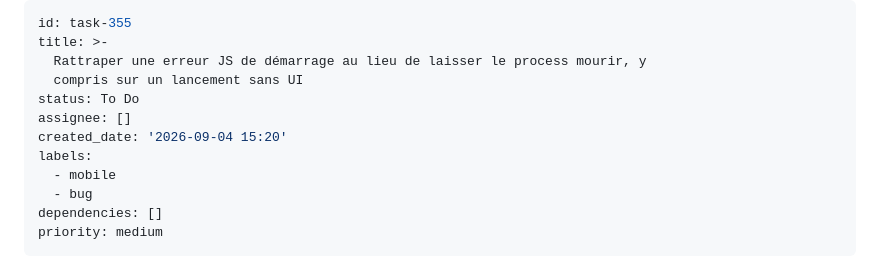
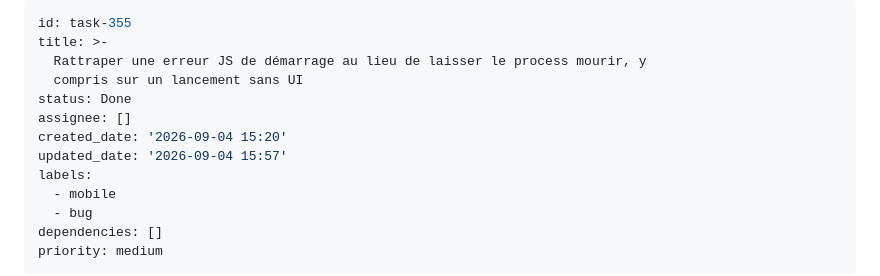
Before and after one commit to MedlockM/second-brain-app, a Markdown page: backlog/tasks/task-355 - Rattraper-une-erreur-JS-de-démarrage-au-lieu-de-laisser-le-process-mourir-y-compris-sur-un-lancement-sans-UI.md, the part around the change. Rendered like a GitHub page.

Commit message:
chore(backlog): task-355 Done

```diff
--- a/backlog/tasks/task-355 - Rattraper-une-erreur-JS-de-démarrage-au-lieu-de-laisser-le-process-mourir-y-compris-sur-un-lancement-sans-UI.md
+++ b/backlog/tasks/task-355 - Rattraper-une-erreur-JS-de-démarrage-au-lieu-de-laisser-le-process-mourir-y-compris-sur-un-lancement-sans-UI.md
@@ -3,9 +3,10 @@ id: task-355
 title: >-
   Rattraper une erreur JS de démarrage au lieu de laisser le process mourir, y
   compris sur un lancement sans UI
-status: To Do
+status: Done
 assignee: []
 created_date: '2026-09-04 15:20'
+updated_date: '2026-09-04 15:57'
 labels:
   - mobile
   - bug
```
